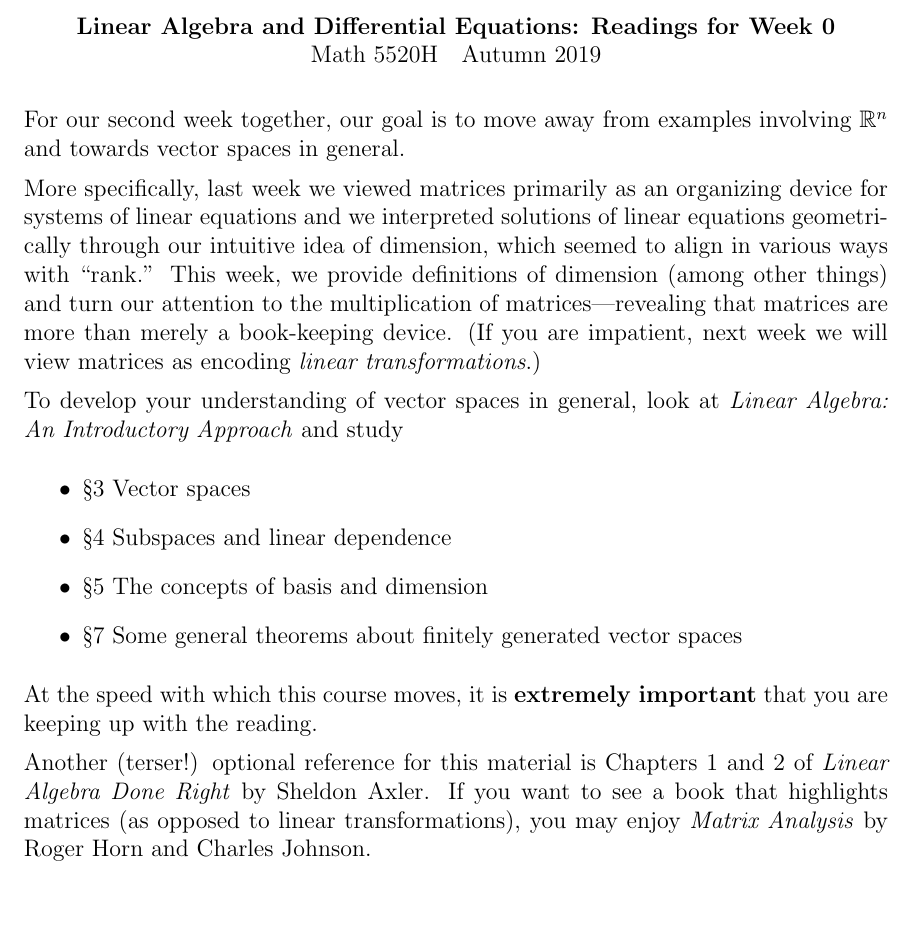
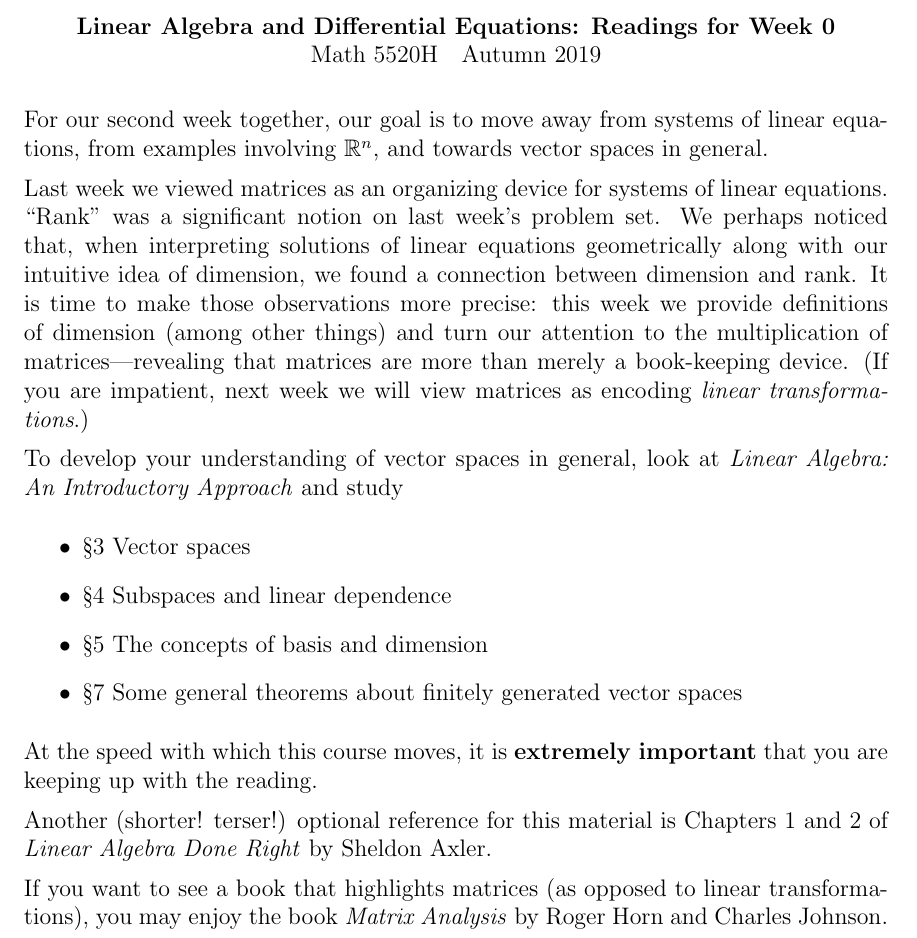
Before and after one commit to kisonecat/math5520h, a LaTeX problem sheet (readings/reading02.tex): part of the page, cut so that both start at the same text, the shorter picture padded with empty space. Compiled offline with pdfLaTeX.

Commit message:
readings for week two

```diff
--- a/readings/reading02.tex
+++ b/readings/reading02.tex
@@ -8,18 +8,20 @@
 \begin{document}
 \maketitle
 
-For our second week together, our goal is to move away from examples
-involving $\R^n$ and towards vector spaces in general.
+For our second week together, our goal is to move away from systems of
+linear equations, from examples involving $\R^n$, and towards vector
+spaces in general.
 
-More specifically, last week we viewed matrices primarily as an
-organizing device for systems of linear equations and we interpreted
-solutions of linear equations geometrically through our intuitive idea
-of dimension, which seemed to align in various ways with ``rank.''
-This week, we provide definitions of dimension (among other things)
-and turn our attention to the multiplication of matrices---revealing
-that matrices are more than merely a book-keeping device.  (If you are
-impatient, next week we will view matrices as encoding \textit{linear
-  transformations}.)
+Last week we viewed matrices as an organizing device for systems of
+linear equations.  ``Rank'' was a significant notion on last week's
+problem set.  We perhaps noticed that, when interpreting solutions of
+linear equations geometrically along with our intuitive idea of
+dimension, we found a connection between dimension and rank.  It is
+time to make those observations more precise: this week we provide
+definitions of dimension (among other things) and turn our attention
+to the multiplication of matrices---revealing that matrices are more
+than merely a book-keeping device.  (If you are impatient, next week
+we will view matrices as encoding \textit{linear transformations}.)
 
 To develop your understanding of vector spaces in general, look at
 \textit{Linear Algebra: An Introductory Approach} and study
@@ -32,11 +34,12 @@ To develop your understanding of vector spaces in general, look at
 At the speed with which this course moves, it is \textbf{extremely
   important} that you are keeping up with the reading.
 
-Another (terser!) optional reference for this material is Chapters~1
-and~2 of \textit{Linear Algebra Done Right} by Sheldon Axler.  If you
-want to see a book that highlights matrices (as opposed to linear
-transformations), you may enjoy \textit{Matrix Analysis} by Roger Horn
-and Charles Johnson.
+Another (shorter!  terser!) optional reference for this material is
+Chapters~1 and~2 of \textit{Linear Algebra Done Right} by Sheldon
+Axler.
 
+If you want to see a book that highlights matrices (as opposed to
+linear transformations), you may enjoy the book \textit{Matrix
+  Analysis} by Roger Horn and Charles Johnson.
 
 \end{document}
```
Also changed, not shown: readings/reading02.tex (2 more changed lines).
